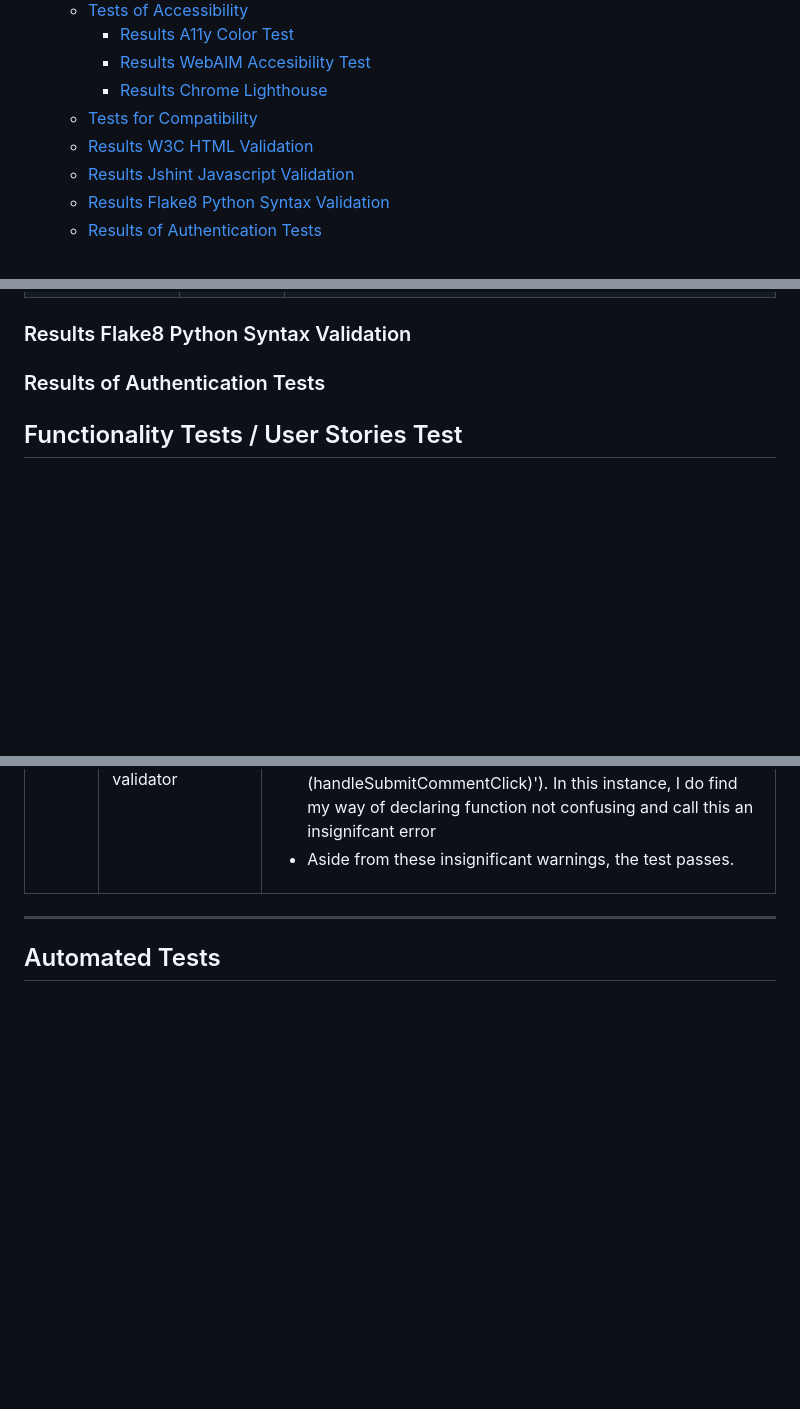
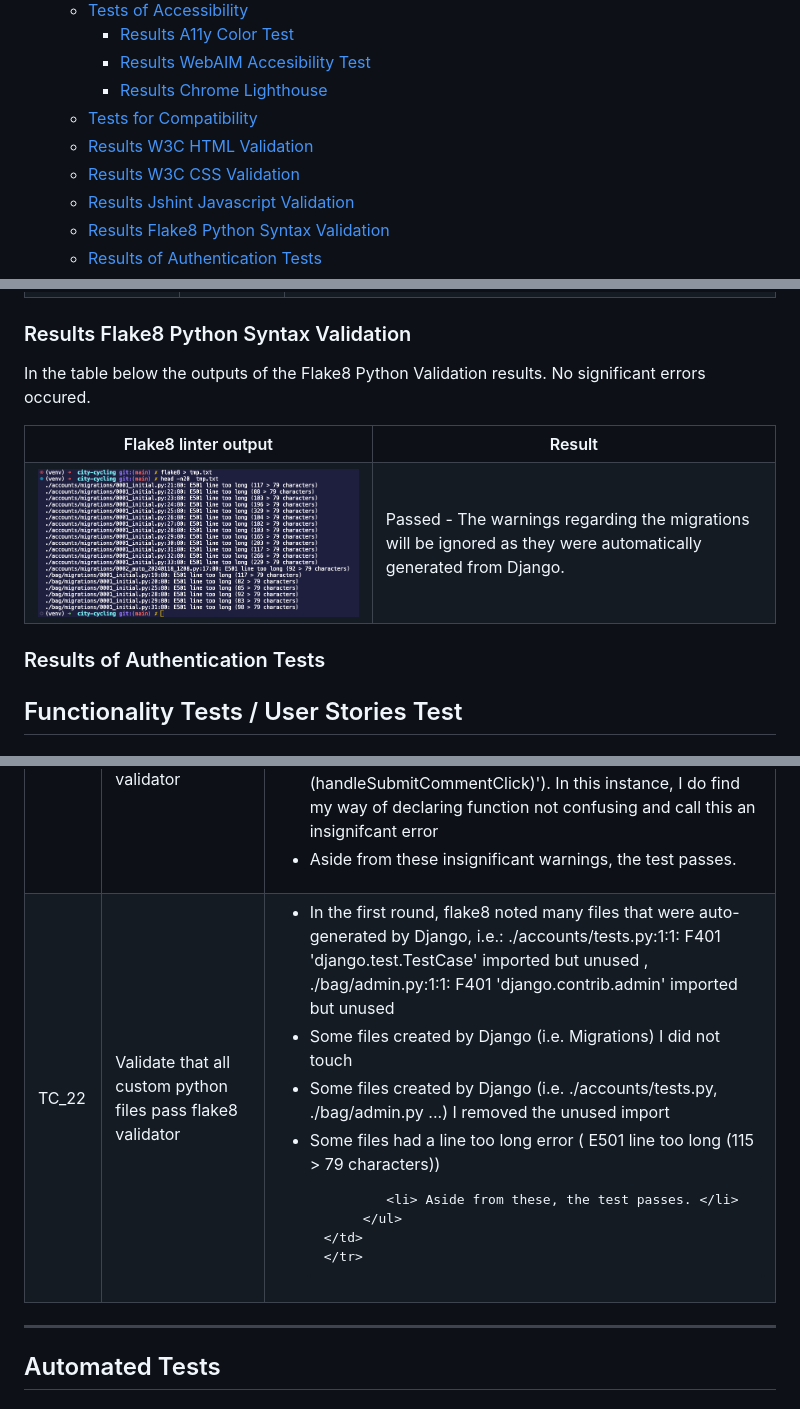
Before and after one commit to nils-n/city-cycling, a Markdown page: TESTING.md, 3 parts joined by grey strips. Drawn GitHub-style; pictures changed too: assets/testing/flake8-results.png (added); blank space fills up the shorter version.

Commit message:
add results of Python Validation (flake8) to TESTING

```diff
--- a/TESTING.md
+++ b/TESTING.md
@@ -21,6 +21,7 @@ The test strategy consisted of a combination of manual and automated tests.
     - [Results Chrome Lighthouse](#results-chrome-lighthouse)
   - [Tests for Compatibility](#tests-for-compatibility)
   - [Results W3C HTML Validation](#results-w3c-html-validation)
+  - [Results W3C CSS Validation](#results-w3c-css-validation)
   - [Results Jshint Javascript Validation](#results-jshint-javascript-validation)
   - [Results Flake8 Python Syntax Validation](#results-flake8-python-syntax-validation)
   - [Results of Authentication Tests](#results-of-authentication-tests)
@@ -152,6 +155,21 @@ In the table below the outputs of the JSHint Validation results. No significant
 </table>
 
 ### Results Flake8 Python Syntax Validation
+
+In the table below the outputs of the Flake8 Python Validation results. No significant errors occured.
+
+<table>
+  <tr>
+    <th> Flake8 linter output </th>
+    <th style='width:20%'>Result</th>
+  </tr>
+   <tr>
+     <td style="width:70%">
+        <img src='/assets/testing/flake8-results.png'  alt='Validation Python Results screenshot'>
+      </td>
+    <td> Passed - The warnings regarding the migrations will be ignored as they were automatically generated from Django.  </td>
+  </tr>
+</table>
 
 ### Results of Authentication Tests
 
@@ -277,7 +295,20 @@ There were several issues found during Manual Testing that required refactoring
          </ul>
     </td>
     </tr>
+    <tr>
+      <td style="text-align:center"> TC_22 </td>
+      <td> Validate that all custom python files pass flake8 validator    </td>
+      <td>
+         <ul>
+            <li> In the first round, flake8 noted many files that were auto-generated by Django, i.e.: ./accounts/tests.py:1:1: F401 'django.test.TestCase' imported but unused , ./bag/admin.py:1:1: F401 'django.contrib.admin' imported but unused </li>
+            <li> Some files created by Django (i.e. Migrations) I did not touch</li>
+            <li> Some files created by Django (i.e. ./accounts/tests.py,  ./bag/admin.py ...) I removed the unused import</li>
+            <li> Some files had a line too long error ( E501 line too long (115 > 79 characters))</li>
 
+            <li> Aside from these, the test passes. </li>
+         </ul>
+    </td>
+    </tr>
 </table>
 
 ---
```
Also changed, not shown: other parts of TESTING.md (+2 -0 lines), 18 other files.
